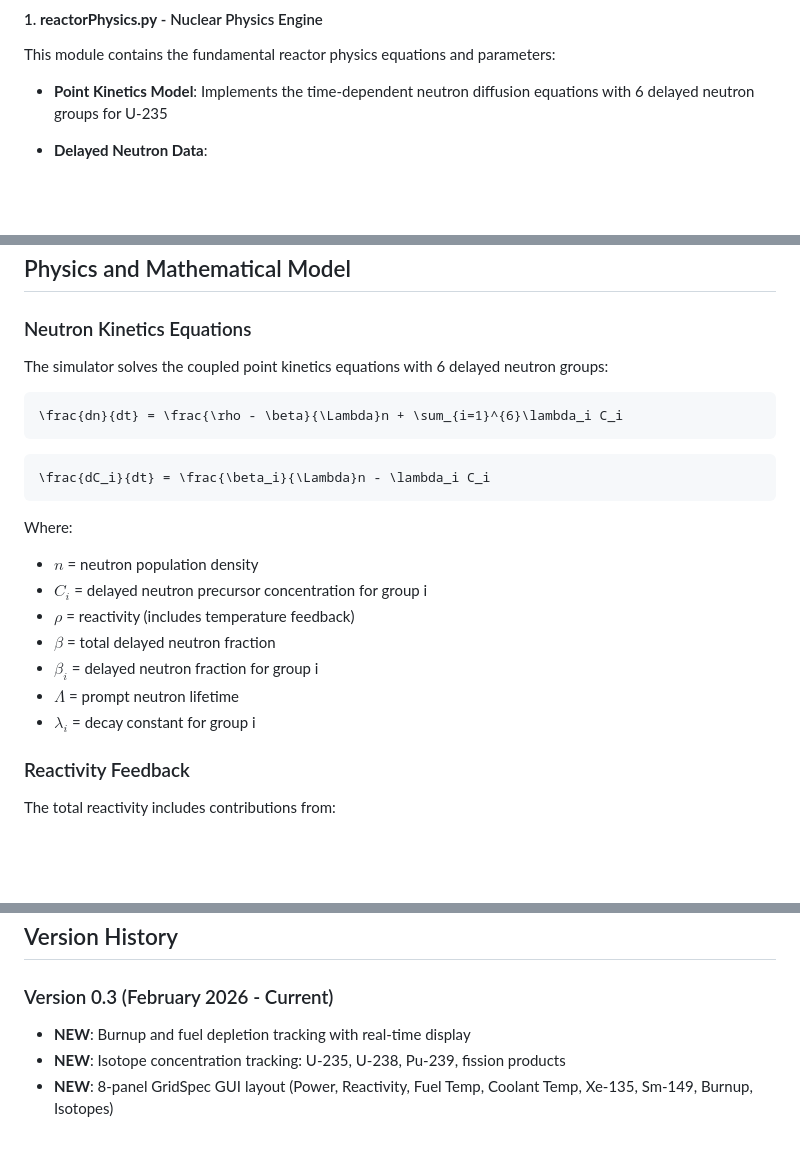
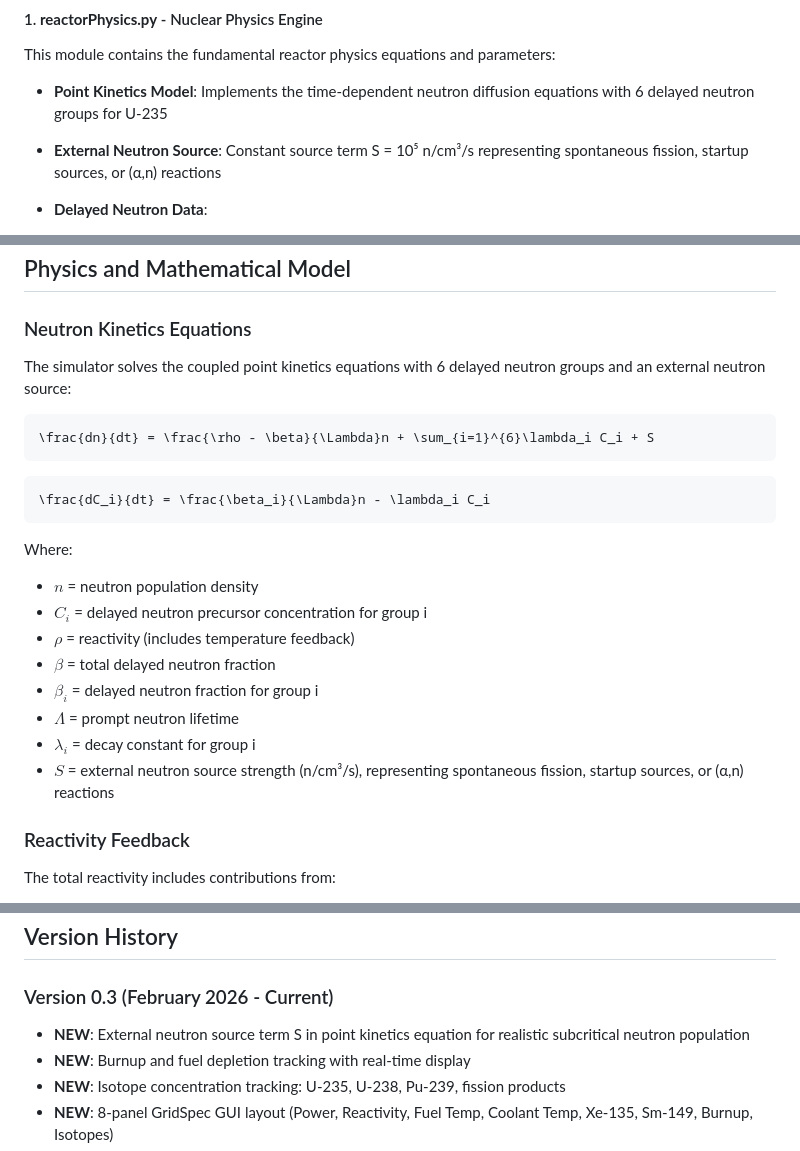
Before and after one commit to Hridoy-Kabiraj/DUNE, a Markdown page: README.md, 3 parts joined by grey strips. Drawn GitHub-style; blank space fills up the shorter version.

Commit message:
Added source term in the kinetics eqn

````diff
--- a/README.md
+++ b/README.md
@@ -29,6 +29,7 @@ DUNE is an advanced point kinetics nuclear reactor simulator with a graphical us
 This module contains the fundamental reactor physics equations and parameters:
 
 - **Point Kinetics Model**: Implements the time-dependent neutron diffusion equations with 6 delayed neutron groups for U-235
+- **External Neutron Source**: Constant source term S = 10⁵ n/cm³/s representing spontaneous fission, startup sources, or (α,n) reactions
 - **Delayed Neutron Data**:
   - Beta values (β₁ through β₆): Individual delayed neutron fractions
   - Lambda values (λ₁ through λ₆): Decay constants ranging from 0.0124 to 3.01 s⁻¹
@@ -154,10 +155,10 @@ The circuit diagram shows the complete wiring configuration for the Arduino-base
 
 ### Neutron Kinetics Equations
 
-The simulator solves the coupled point kinetics equations with 6 delayed neutron groups:
+The simulator solves the coupled point kinetics equations with 6 delayed neutron groups and an external neutron source:
 
 ```math
-\frac{dn}{dt} = \frac{\rho - \beta}{\Lambda}n + \sum_{i=1}^{6}\lambda_i C_i
+\frac{dn}{dt} = \frac{\rho - \beta}{\Lambda}n + \sum_{i=1}^{6}\lambda_i C_i + S
 ```
 
 ```math
@@ -172,6 +173,7 @@ Where:
 - $\beta_i$ = delayed neutron fraction for group i
 - $\Lambda$ = prompt neutron lifetime
 - $\lambda_i$ = decay constant for group i
+- $S$ = external neutron source strength (n/cm³/s), representing spontaneous fission, startup sources, or (α,n) reactions
 
 ### Reactivity Feedback
 
@@ -765,6 +767,7 @@ A: It should work but may be slow. The GUI is computationally intensive. Conside
 ## Version History
 
 ### Version 0.3 (February 2026 - Current)
+- **NEW**: External neutron source term S in point kinetics equation for realistic subcritical neutron population
 - **NEW**: Burnup and fuel depletion tracking with real-time display
 - **NEW**: Isotope concentration tracking: U-235, U-238, Pu-239, fission products
 - **NEW**: 8-panel GridSpec GUI layout (Power, Reactivity, Fuel Temp, Coolant Temp, Xe-135, Sm-149, Burnup, Isotopes)
````
